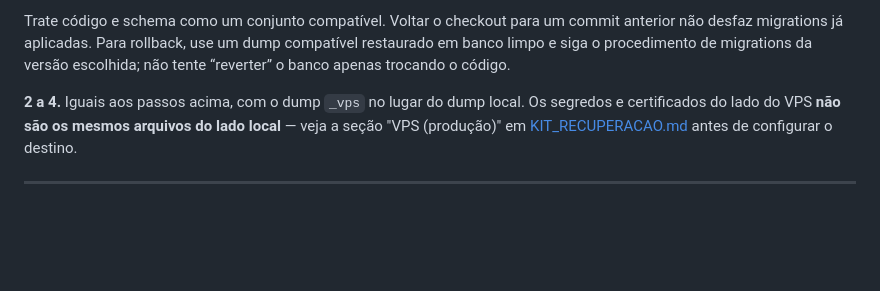
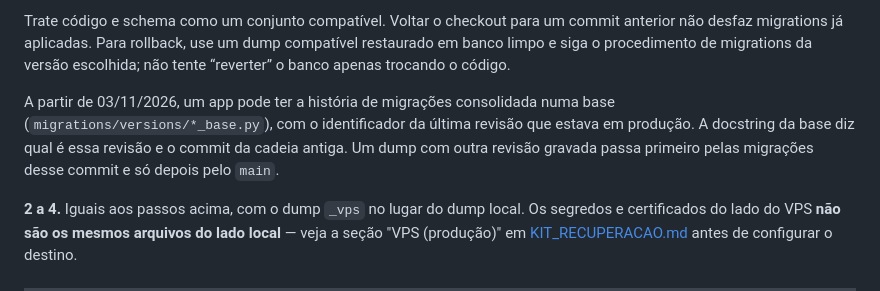
Before and after one commit to MSPA-Coder/BackupRestore, a Markdown page: RESTAURAR.md, the part around the change. GitHub-like rendering; blank space fills up the shorter version.

Commit message:
RESTAURAR: dump anterior à migração-base de um app
A partir de 03/11/2026 um app pode ter as migrações consolidadas numa
base com o identificador da última revisão em produção. Um dump com
outra revisão gravada passa antes pelas migrações do commit da cadeia
antiga, que a docstring da base informa.

Co-Authored-By: Claude Opus 5.5 <noreply@anthropic.com>

```diff
--- a/RESTAURAR.md
+++ b/RESTAURAR.md
@@ -113,6 +113,12 @@ Trate código e schema como um conjunto compatível. Voltar o checkout para um
 commit anterior não desfaz migrations já aplicadas. Para rollback, use um dump
 compatível restaurado em banco limpo e siga o procedimento de migrations da
 versão escolhida; não tente “reverter” o banco apenas trocando o código.
+
+A partir de 03/11/2026, um app pode ter a história de migrações consolidada
+numa base (`migrations/versions/*_base.py`), com o identificador da última
+revisão que estava em produção. A docstring da base diz qual é essa revisão e o
+commit da cadeia antiga. Um dump com outra revisão gravada passa primeiro pelas
+migrações desse commit e só depois pelo `main`.
 
 **2 a 4.** Iguais aos passos acima, com o dump `_vps` no lugar do dump local.
 Os segredos e certificados do lado do VPS **não são os mesmos arquivos do lado
```
